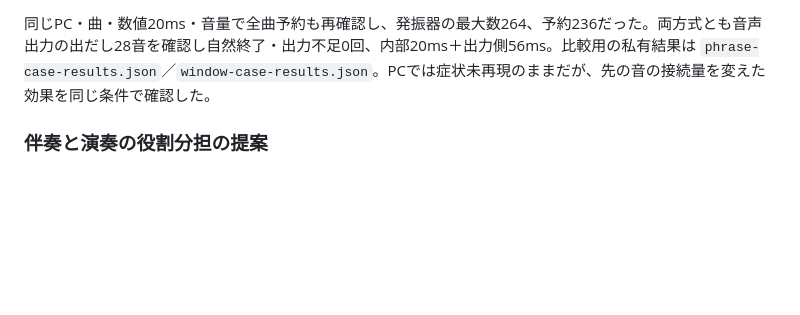
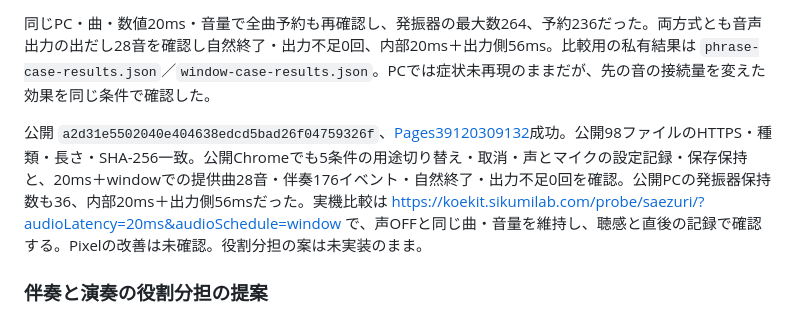
Before and after one commit to gerupon-lgtm/koekit, a Markdown page: docs/melody/audio-dropout-20261018.md, the part around the change. Rendered like a GitHub page; blank space fills up the shorter version.

```diff
--- a/docs/melody/audio-dropout-20261018.md
+++ b/docs/melody/audio-dropout-20261018.md
@@ -21,6 +21,8 @@ PC Chromeで、同じ2秒分の単音へ、10秒後以降に鳴る132音だけ
 提供曲のPC再現では、約1秒先の予約で全28音の出だし・伴奏176イベント・正常終了・出力不足0回を確認。接続中の発振器の最大数は36、保持する予約数は26だった。曲中に700msの画面処理停止も挿入した。おてほんの初回／繰り返しでも4発カウント・15音と700msの画面停止を確認。5条件での曲／鍵盤切り替え・古い準備の取消・ループ時計・保存状態保持、Node5ファイル22件も成功。BUILD `v0.1.0-20261018103515-21204eb`。検証用の音声データは公開しない。
 
 同じPC・曲・数値20ms・音量で全曲予約も再確認し、発振器の最大数264、予約236だった。両方式とも音声出力の出だし28音を確認し自然終了・出力不足0回、内部20ms＋出力側56ms。比較用の私有結果は `phrase-case-results.json`／`window-case-results.json`。PCでは症状未再現のままだが、先の音の接続量を変えた効果を同じ条件で確認した。
+
+公開 `a2d31e5502040e404638edcd5bad26f04759326f`、[Pages39120309132](https://github.com/gerupon-lgtm/koekit/actions/runs/39120309132)成功。公開98ファイルのHTTPS・種類・長さ・SHA-256一致。公開Chromeでも5条件の用途切り替え・取消・声とマイクの設定記録・保存保持と、20ms＋windowでの提供曲28音・伴奏176イベント・自然終了・出力不足0回を確認。公開PCの発振器保持数も36、内部20ms＋出力側56msだった。実機比較は <https://koekit.sikumilab.com/probe/saezuri/?audioLatency=20ms&audioSchedule=window> で、声OFFと同じ曲・音量を維持し、聴感と直後の記録で確認する。Pixelの改善は未確認。役割分担の案は未実装のまま。
 
 ### 伴奏と演奏の役割分担の提案
 
```
Also changed, not shown: docs/melody/handoff.md (+2 -0 lines), docs/tasks.md (+1 -0 lines).
